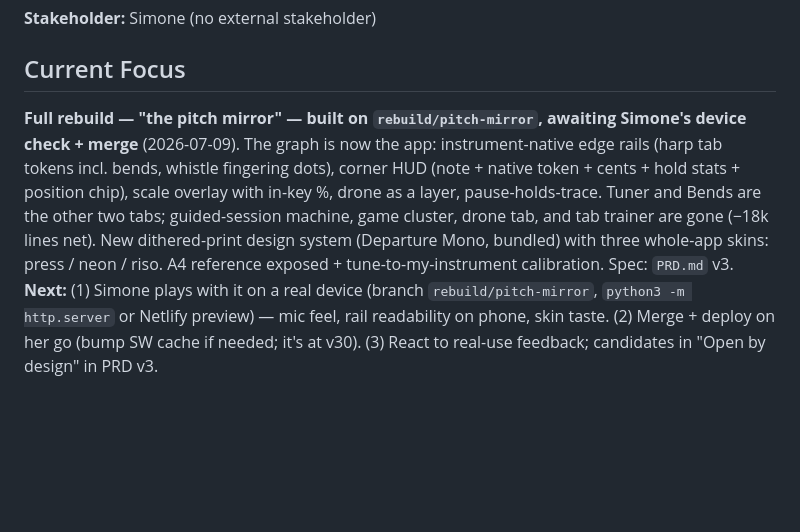
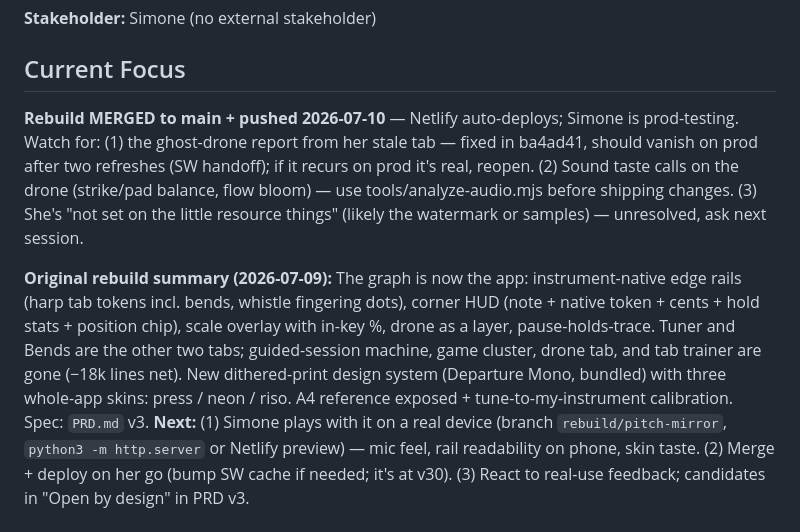
Before and after one commit to Simone-Scheuer/PitchPlease, a Markdown page: AGENTS.md, the part around the change. GitHub-like rendering; blank space fills up the shorter version.

Commit message:
Docs: mark rebuild merged + prod-testing notes
Co-Authored-By: Claude Fable 5 <noreply@anthropic.com>

```diff
--- a/AGENTS.md
+++ b/AGENTS.md
@@ -22,7 +22,9 @@ tags: [music, pwa, audio, ear-training]
 **Stakeholder:** Simone (no external stakeholder)
 
 ## Current Focus
-**Full rebuild — "the pitch mirror" — built on `rebuild/pitch-mirror`, awaiting Simone's device check + merge** (2026-07-09). The graph is now the app: instrument-native edge rails (harp tab tokens incl. bends, whistle fingering dots), corner HUD (note + native token + cents + hold stats + position chip), scale overlay with in-key %, drone as a layer, pause-holds-trace. Tuner and Bends are the other two tabs; guided-session machine, game cluster, drone tab, and tab trainer are gone (−18k lines net). New dithered-print design system (Departure Mono, bundled) with three whole-app skins: press / neon / riso. A4 reference exposed + tune-to-my-instrument calibration. Spec: `PRD.md` v3.
+**Rebuild MERGED to main + pushed 2026-07-10** — Netlify auto-deploys; Simone is prod-testing. Watch for: (1) the ghost-drone report from her stale tab — fixed in ba4ad41, should vanish on prod after two refreshes (SW handoff); if it recurs on prod it's real, reopen. (2) Sound taste calls on the drone (strike/pad balance, flow bloom) — use tools/analyze-audio.mjs before shipping changes. (3) She's "not set on the little resource things" (likely the watermark or samples) — unresolved, ask next session.
+
+**Original rebuild summary (2026-07-09):** The graph is now the app: instrument-native edge rails (harp tab tokens incl. bends, whistle fingering dots), corner HUD (note + native token + cents + hold stats + position chip), scale overlay with in-key %, drone as a layer, pause-holds-trace. Tuner and Bends are the other two tabs; guided-session machine, game cluster, drone tab, and tab trainer are gone (−18k lines net). New dithered-print design system (Departure Mono, bundled) with three whole-app skins: press / neon / riso. A4 reference exposed + tune-to-my-instrument calibration. Spec: `PRD.md` v3.
 **Next:** (1) Simone plays with it on a real device (branch `rebuild/pitch-mirror`, `python3 -m http.server` or Netlify preview) — mic feel, rail readability on phone, skin taste. (2) Merge + deploy on her go (bump SW cache if needed; it's at v30). (3) React to real-use feedback; candidates in "Open by design" in PRD v3.
 
 ## Active Work
```
